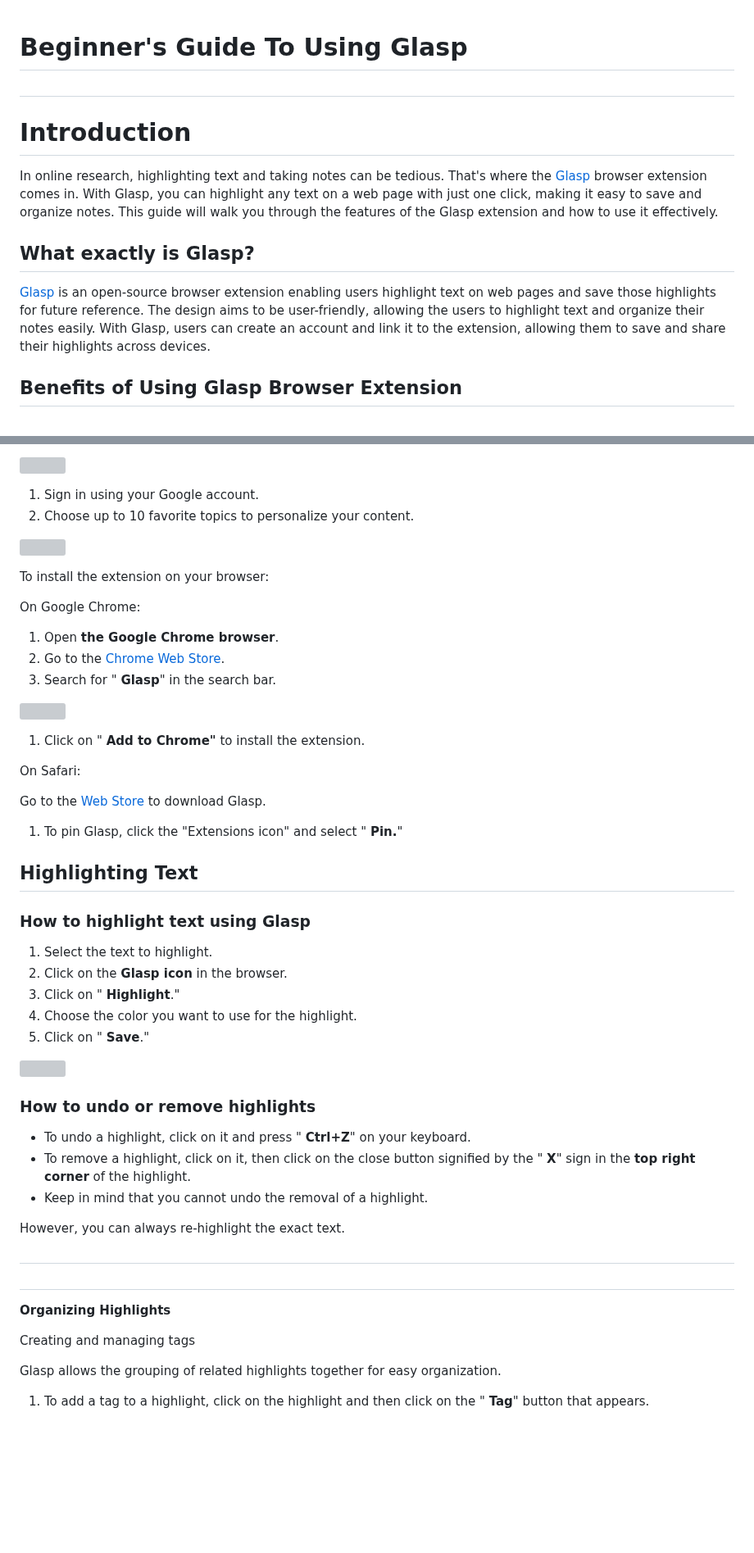
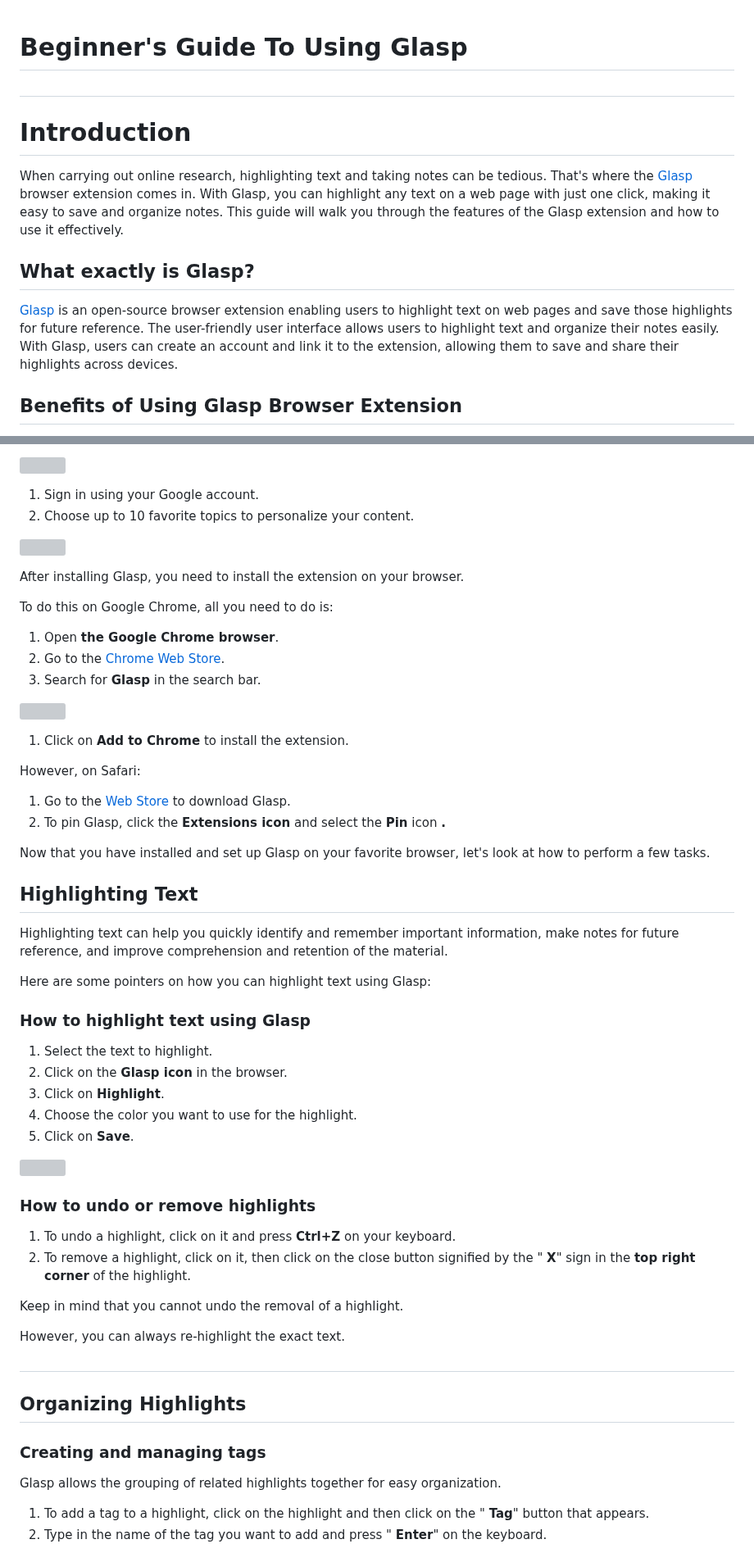
Before and after one commit to lilyflowr/Technical-Writing, a Markdown page: Assignment.md, 2 parts joined by grey strips. Shown at 82% size. GitHub-like rendering; blank space fills up the shorter version; grey boxes are pictures that could not be loaded.

```diff
--- a/Assignment.md
+++ b/Assignment.md
@@ -1,13 +1,13 @@
 # **Beginner's Guide To Using Glasp**
 
-#
+##
 # **Introduction**
 
-In online research, highlighting text and taking notes can be tedious. That's where the [Glasp](https://glasp.co/) browser extension comes in. With Glasp, you can highlight any text on a web page with just one click, making it easy to save and organize notes. This guide will walk you through the features of the Glasp extension and how to use it effectively.
+When carrying out online research, highlighting text and taking notes can be tedious. That's where the [Glasp](https://glasp.co/) browser extension comes in. With Glasp, you can highlight any text on a web page with just one click, making it easy to save and organize notes. This guide will walk you through the features of the Glasp extension and how to use it effectively.
 
 ## **What exactly is Glasp?**
 
-[Glasp](https://glasp.co/) is an open-source browser extension enabling users highlight text on web pages and save those highlights for future reference. The design aims to be user-friendly, allowing the users to highlight text and organize their notes easily. With Glasp, users can create an account and link it to the extension, allowing them to save and share their highlights across devices.
+[Glasp](https://glasp.co/) is an open-source browser extension enabling users to highlight text on web pages and save those highlights for future reference. The user-friendly user interface allows users to highlight text and organize their notes easily. With Glasp, users can create an account and link it to the extension, allowing them to save and share their highlights across devices.
 
 ## **Benefits of Using Glasp Browser Extension**
 
@@ -36,9 +36,9 @@ Create a Glasp account and link it to it. Here's how:
 
-To install the extension on your browser:
+After installing Glasp, you need to install the extension on your browser.
 
-On Google Chrome:
+To do this on Google Chrome, all you need to do is:
 
 1. Open **the Google Chrome browser**.
 2. Go to the [Chrome Web Store](https://chrome.google.com/webstore/category/extensions).
-3. Search for " **Glasp**" in the search bar.
+3. Search for **Glasp** in the search bar.
 
@@ -46,19 +46,24 @@ On Google Chrome:
 
-1. Click on " **Add to Chrome"** to install the extension.
+1. Click on **Add to Chrome** to install the extension.
 
-On Safari:
+However, on Safari:
 
-Go to the [Web Store](https://apps.apple.com/us/app/glasp-social-web-highlighter/id1605690124) to download Glasp.
+1. Go to the [We](https://apps.apple.com/us/app/glasp-social-web-highlighter/id1605690124)[b Store](https://apps.apple.com/us/app/glasp-social-web-highlighter/id1605690124) to download Glasp.
+2. To pin Glasp, click the **Extensions icon** and select the **Pin** icon **.**
 
-1. To pin Glasp, click the "Extensions icon" and select " **Pin.**"
+Now that you have installed and set up Glasp on your favorite browser, let's look at how to perform a few tasks.
 
 ## **Highlighting Text**
+
+Highlighting text can help you quickly identify and remember important information, make notes for future reference, and improve comprehension and retention of the material.
+
+Here are some pointers on how you can highlight text using Glasp:
 
 ### **How to highlight text using Glasp**
 
 1. Select the text to highlight.
 2. Click on the **Glasp icon** in the browser.
-3. Click on " **Highlight**."
+3. Click on **Highlight**.
 4. Choose the color you want to use for the highlight.
-5. Click on " **Save**."
+5. Click on **Save**.
 
@@ -66,21 +71,21 @@ Go to the [Web Store](https://apps.apple.com/us/app/glasp-social-web-highlighter
 
 ### **How to undo or remove highlights**
 
-- To undo a highlight, click on it and press " **Ctrl+Z**" on your keyboard.
-- To remove a highlight, click on it, then click on the close button signified by the " **X**" sign in the **top right corner** of the highlight.
-- Keep in mind that you cannot undo the removal of a highlight.
+1. To undo a highlight, click on it and press **Ctrl+Z** on your keyboard.
+2. To remove a highlight, click on it, then click on the close button signified by the " **X**" sign in the **top right corner** of the highlight.
+
+Keep in mind that you cannot undo the removal of a highlight.
 
 However, you can always re-highlight the exact text.
 
 ##
 
-##
+## **Organizing Highlights**
 
-**Organizing Highlights**
-
-Creating and managing tags
+### **Creating and managing tags**
 
 Glasp allows the grouping of related highlights together for easy organization.
 
 1. To add a tag to a highlight, click on the highlight and then click on the " **Tag**" button that appears.
+2. Type in the name of the tag you want to add and press " **Enter**" on the keyboard.
 
```
Also changed, not shown: other parts of Assignment.md (+31 -29 lines).
